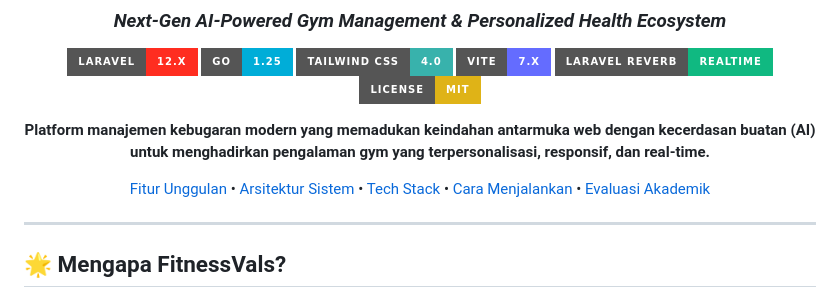
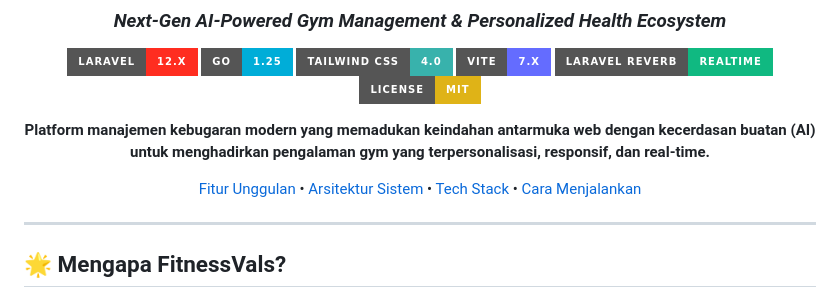
Before and after one commit to Arthursakaa/Web_FitnessVals, a Markdown page: README.md, the part around the change. Drawn GitHub-style; badges without logos.

Commit message:
Update README to remove evaluation section
Removed 'Evaluasi Akademik' from the features list.

```diff
--- a/README.md
+++ b/README.md
@@ -14,7 +14,7 @@
   <b>Platform manajemen kebugaran modern yang memadukan keindahan antarmuka web dengan kecerdasan buatan (AI) untuk menghadirkan pengalaman gym yang terpersonalisasi, responsif, dan real-time.</b>
 </p>
 
-[Fitur Unggulan](#-fitur-unggulan) • [Arsitektur Sistem](#-arsitektur-sistem) • [Tech Stack](#-teknologi-yang-digunakan) • [Cara Menjalankan](#-cara-menjalankan-proyek) • [Evaluasi Akademik](#-catatan-evaluasi-akademik-uas)
+[Fitur Unggulan](#-fitur-unggulan) • [Arsitektur Sistem](#-arsitektur-sistem) • [Tech Stack](#-teknologi-yang-digunakan) • [Cara Menjalankan](#-cara-menjalankan-proyek)
 
 </div>
 
```
